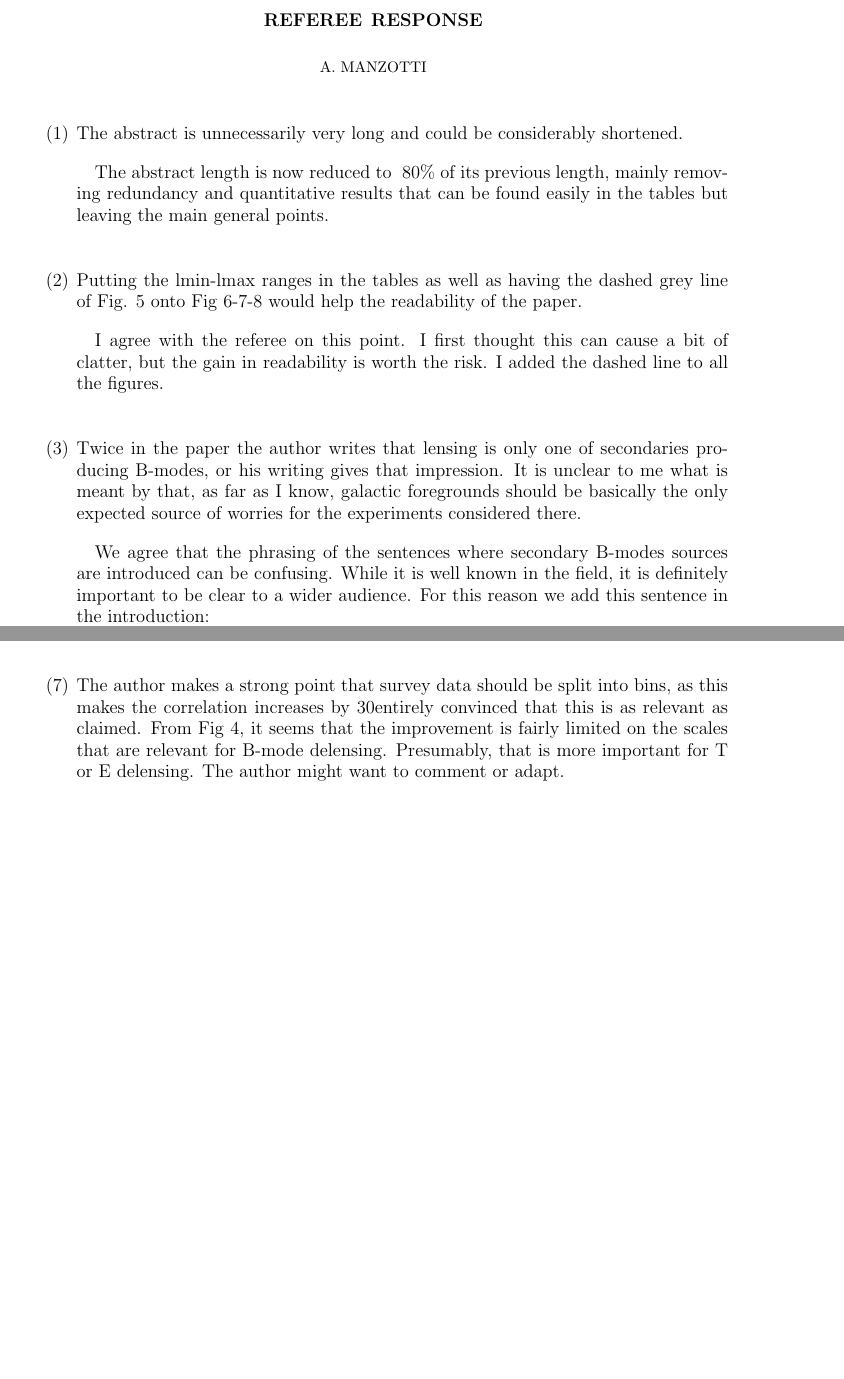
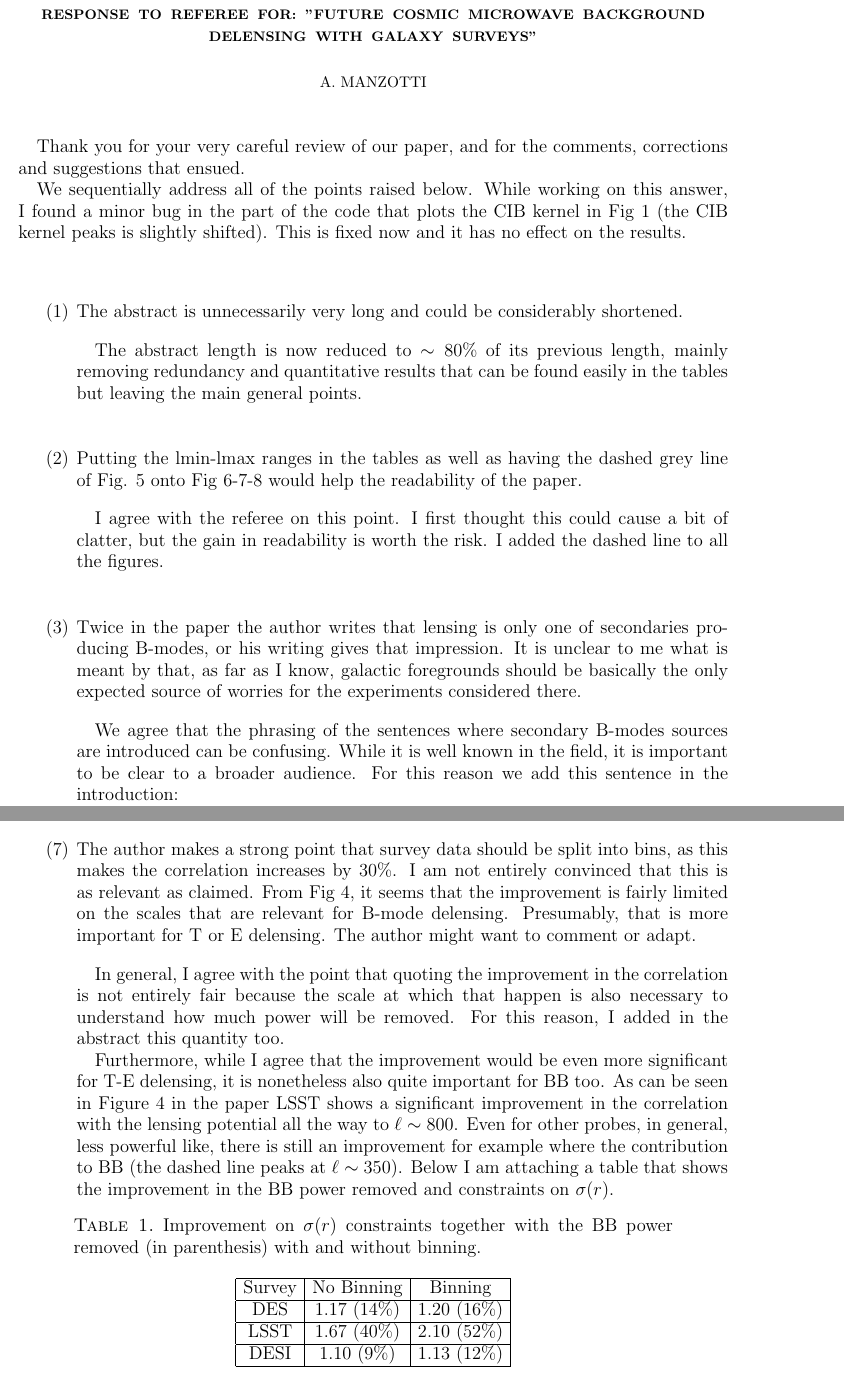
Before and after one commit to amanzotti/galaxies_delensing, a LaTeX paper (Notes/referee_response.tex): two parts of pages 1 and 2 of 2 before the commit and two parts of pages 1 and 3 of 3 after it, joined at a grey line, cut at the place of the change, the shorter picture padded with empty space. Compiled offline with pdfLaTeX.

Commit message:
working on referee response

```diff
--- a/Notes/referee_response.tex
+++ b/Notes/referee_response.tex
@@ -7,7 +7,7 @@
 \usepackage{amsmath,amssymb}
 % See the ``Article customise'' template for come common customisations
 
-\title{Referee Response}
+\title{  \scriptsize{Response to Referee for: "Future cosmic microwave background delensing with galaxy surveys"}}
 \author{A. Manzotti}
 \date{} % delete this line to display the current date
 
@@ -16,12 +16,18 @@
 
 \maketitle
 
+Thank you for your very careful review of our paper, and for the comments, corrections and suggestions that ensued.
+
+We sequentially address all of the points raised below.
+While working on this answer, I found a minor bug in the part of the code that plots the CIB kernel in Fig 1 (the CIB kernel peaks is slightly shifted). This is fixed now and it has no effect on the results.
+\vspace{1.cm}
+
 \begin{enumerate}
 \item The abstract is unnecessarily very long and could be considerably
 shortened.
 
 \vspace{0.4cm}
-The abstract length is now reduced to $~80\%$ of its previous length, mainly removing redundancy and quantitative results that can be found easily in the tables but leaving the main general points.
+The abstract length is now reduced to $\sim 80\%$ of its previous length, mainly removing redundancy and quantitative results that can be found easily in the tables but leaving the main general points.
 \vspace{1cm}
 
 \item Putting the lmin-lmax ranges in the tables as well as having the
@@ -29,7 +35,7 @@ dashed grey line of Fig. 5 onto Fig 6-7-8 would help the readability
 of the paper.
 \vspace{0.4cm}
 
-I agree with the referee on this point. I first thought this can cause a bit of clatter, but the gain in readability is worth the risk.
+I agree with the referee on this point. I first thought this could cause a bit of clatter, but the gain in readability is worth the risk.
 I added the dashed line to all the figures.
 
 \vspace{1cm}
@@ -41,7 +47,7 @@ for the experiments considered there.
 
 \vspace{0.4cm}
 
-We agree that the phrasing of the sentences where secondary B-modes sources are introduced can be confusing. While it is well known in the field, it is definitely important to be clear to a wider audience.
+We agree that the phrasing of the sentences where secondary B-modes sources are introduced can be confusing. While it is well known in the field, it is  important to be clear to a broader audience.
 For this reason we add this sentence in the introduction:
 
 \textit{Two main effects produce non-primordial B-modes: the polarized foregrounds from our own galaxy  and the effect of gravitational interactions with large scale structures (LSS).
@@ -77,13 +96,37 @@ improved discussion would be welcome here.
 
 
 \item The author makes a strong point that survey data should be split
-into bins, as this makes the correlation increases by 30%. I am not
+into bins, as this makes the correlation increases by 30\%. I am not
 entirely convinced that this is as relevant as claimed. From Fig 4, it
 seems that the improvement is fairly limited on the scales that are
 relevant for B-mode delensing. Presumably, that is more important for
 T or E delensing. The author might want to comment or adapt.
 
 \vspace{0.4cm}
+In general, I agree with the point that quoting the improvement in the correlation is not entirely fair because the scale at which that happen is also necessary to understand how much power will be removed.
+For this reason, I added in the abstract this quantity too.
+
+Furthermore, while I agree that the improvement would be even more significant for T-E delensing, it is nonetheless also quite important for BB too.
+As can be seen in Figure 4 in the paper LSST shows a significant improvement in the correlation with the lensing potential all the way to $\ell\sim 800$. Even for other probes, in general, less powerful like, there is still an improvement for example where the contribution to BB (the dashed line peaks at $\ell\sim350$).
+Below I am attaching a table that shows the improvement in the BB power removed and constraints on $\sigma(r)$.
+
+\begin{table}[htp]
+\caption{Improvement on $\sigma(r)$ constraints together with the BB power removed (in parenthesis) with and without binning.}
+\begin{center}
+\begin{tabular}{|c|c|c|}
+\hline
+Survey & No Binning & Binning\\
+\hline
+DES & 1.17 (14\%)& 1.20 (16\%) \\
+\hline
+LSST & 1.67 (40\%) & 2.10 (52\%)\\
+\hline
+DESI & 1.10 (9\%) & 1.13 (12\%)  \\
+\hline
+\end{tabular}
+\end{center}
+\label{default}
+\end{table}%
 
 \vspace{1cm}
 
```
Also changed, not shown: Notes/galaxy_delensing.tex (+18 -21 lines), Notes/galaxy_delensing.bbl, Notes/referee_response.tex (15 more changed lines).
